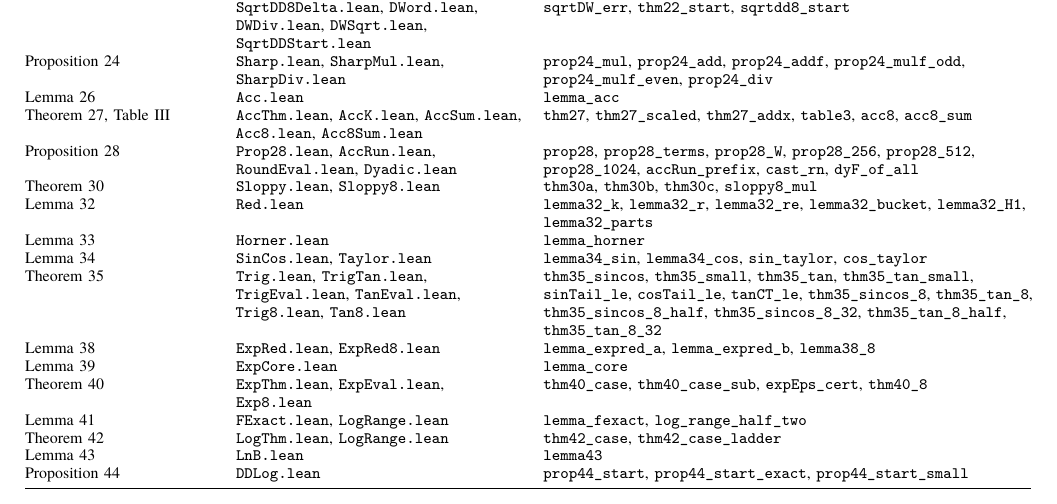
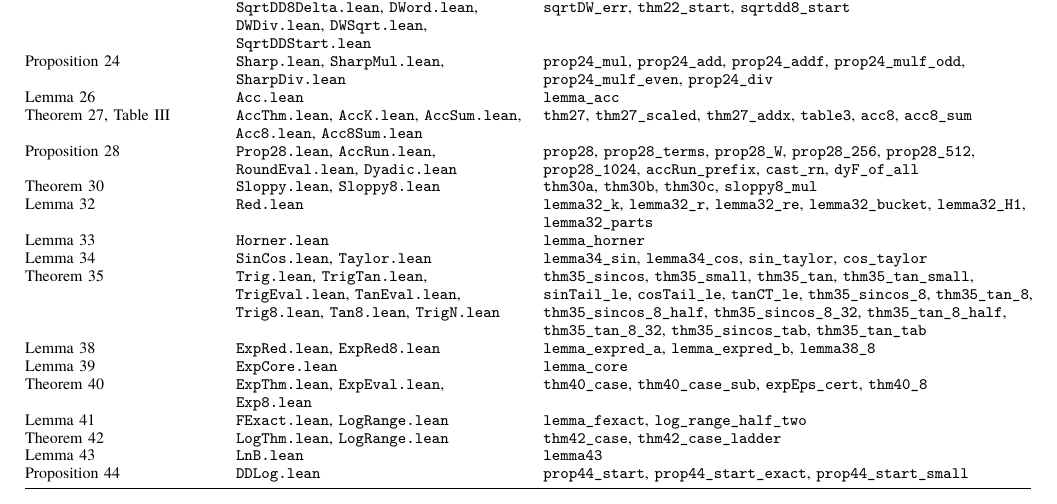
Before and after one commit to nmoinvaz/multidouble, a LaTeX paper (paper/expansion-error-bounds.tex, which reads paper/expansion-error-bounds-lean.tex): part of page 27 of 28, cut so that both start at the same text. Compiled offline with XeLaTeX; a missing font is replaced by an installed copy or a similar font.

Commit message:
paper: prove Theorem 35 for a table of any n in Lean
The assembly of the sine, cosine and tangent at n = 8 is restated for
a table of n parts, 2 <= n <= 38: from the kernel's checks of the
table, the theorem's bounds hold with the constant checked. The remark
after the theorem gives its constants at other n.

```diff
--- a/paper/expansion-error-bounds-lean.tex
+++ b/paper/expansion-error-bounds-lean.tex
@@ -84,10 +84,12 @@ Lemma~\ref{lem:horner} & \texttt{Horner.lean} & \texttt{lemma\_horner} \\
 Lemma~\ref{lem:sincosr} & \texttt{SinCos.lean}, \texttt{Taylor.lean} & \texttt{lemma34\_sin}, \texttt{lemma34\_cos},
   \texttt{sin\_taylor}, \texttt{cos\_taylor} \\
 Theorem~\ref{thm:trig} & \texttt{Trig.lean}, \texttt{TrigTan.lean}, \texttt{TrigEval.lean}, \texttt{TanEval.lean},
-  \texttt{Trig8.lean}, \texttt{Tan8.lean} & \texttt{thm35\_sincos}, \texttt{thm35\_small}, \texttt{thm35\_tan},
+  \texttt{Trig8.lean}, \texttt{Tan8.lean}, \texttt{TrigN.lean} & \texttt{thm35\_sincos}, \texttt{thm35\_small},
+  \texttt{thm35\_tan},
   \texttt{thm35\_tan\_small}, \texttt{sinTail\_le}, \texttt{cosTail\_le}, \texttt{tanCT\_le},
   \texttt{thm35\_sincos\_8}, \texttt{thm35\_tan\_8}, \texttt{thm35\_sincos\_8\_half},
-  \texttt{thm35\_sincos\_8\_32}, \texttt{thm35\_tan\_8\_half}, \texttt{thm35\_tan\_8\_32} \\
+  \texttt{thm35\_sincos\_8\_32}, \texttt{thm35\_tan\_8\_half}, \texttt{thm35\_tan\_8\_32},
+  \texttt{thm35\_sincos\_tab}, \texttt{thm35\_tan\_tab} \\
 Lemma~\ref{lem:expred} & \texttt{ExpRed.lean}, \texttt{ExpRed8.lean} & \texttt{lemma\_expred\_a},
   \texttt{lemma\_expred\_b}, \texttt{lemma38\_8} \\
 Lemma~\ref{lem:core} & \texttt{ExpCore.lean} & \texttt{lemma\_core} \\
```
Also changed, not shown: paper/expansion-error-bounds.pdf, paper/lean/README.md, 3 other files.
